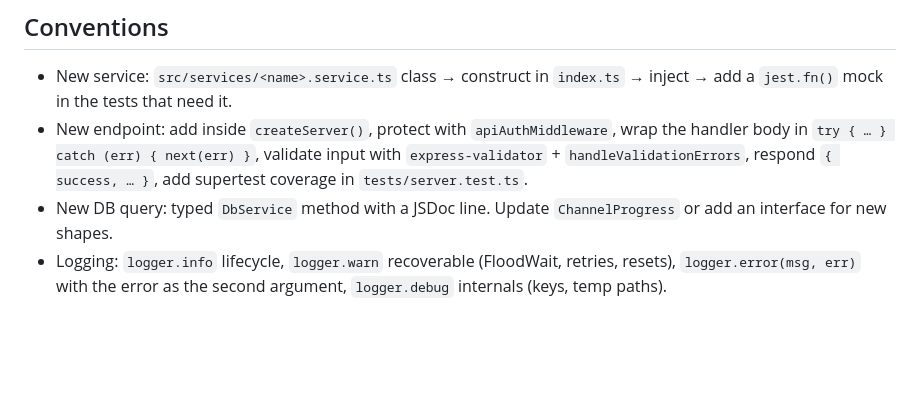
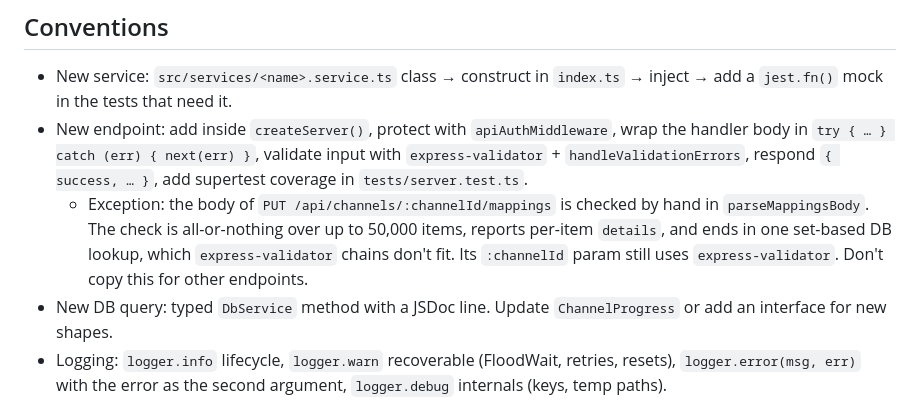
Before and after one commit to farisamamnoon/scraper, a Markdown page: CLAUDE.md, the part around the change. Rendered like a GitHub page; blank space fills up the shorter version.

Commit message:
docs(claude): record mappings validation exception
Co-Authored-By: Claude Opus 5.5 <noreply@anthropic.com>
Claude-Session: https://claude.ai/code/session_013EbmabyrXuwHuE9BxRyAPY

```diff
--- a/CLAUDE.md
+++ b/CLAUDE.md
@@ -54,6 +54,7 @@ Path-scoped details load automatically from `.claude/rules/` when you touch the
 
 - New service: `src/services/<name>.service.ts` class → construct in `index.ts` → inject → add a `jest.fn()` mock in the tests that need it.
 - New endpoint: add inside `createServer()`, protect with `apiAuthMiddleware`, wrap the handler body in `try { … } catch (err) { next(err) }`, validate input with `express-validator` + `handleValidationErrors`, respond `{ success, … }`, add supertest coverage in `tests/server.test.ts`.
+  - Exception: the body of `PUT /api/channels/:channelId/mappings` is checked by hand in `parseMappingsBody`. The check is all-or-nothing over up to 50,000 items, reports per-item `details`, and ends in one set-based DB lookup, which `express-validator` chains don't fit. Its `:channelId` param still uses `express-validator`. Don't copy this for other endpoints.
 - New DB query: typed `DbService` method with a JSDoc line. Update `ChannelProgress` or add an interface for new shapes.
 - Logging: `logger.info` lifecycle, `logger.warn` recoverable (FloodWait, retries, resets), `logger.error(msg, err)` with the error as the second argument, `logger.debug` internals (keys, temp paths).
 - Errors inside a message loop are logged and the loop continues; errors that abort a channel mark it `failed`.
```
